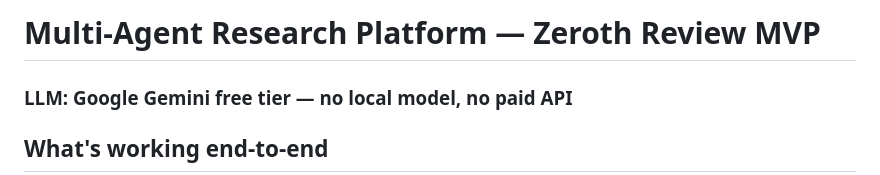
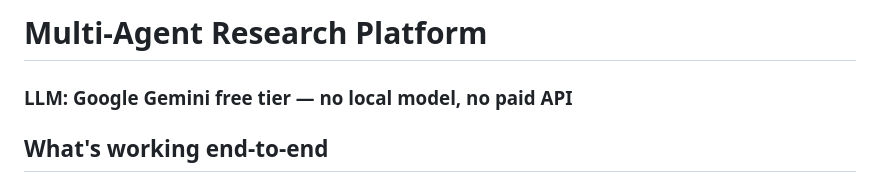
Before and after one commit to Shaswathisanjana/Personalized-Hybrid-Study-System, a Markdown page: README.md, the part around the change. Rendered like a GitHub page.

Commit message:
Update project title in README.md

```diff
--- a/README.md
+++ b/README.md
@@ -1,4 +1,4 @@
-# Multi-Agent Research Platform — Zeroth Review MVP
+# Multi-Agent Research Platform
 ### LLM: Google Gemini free tier — no local model, no paid API
 
 ## What's working end-to-end
```
